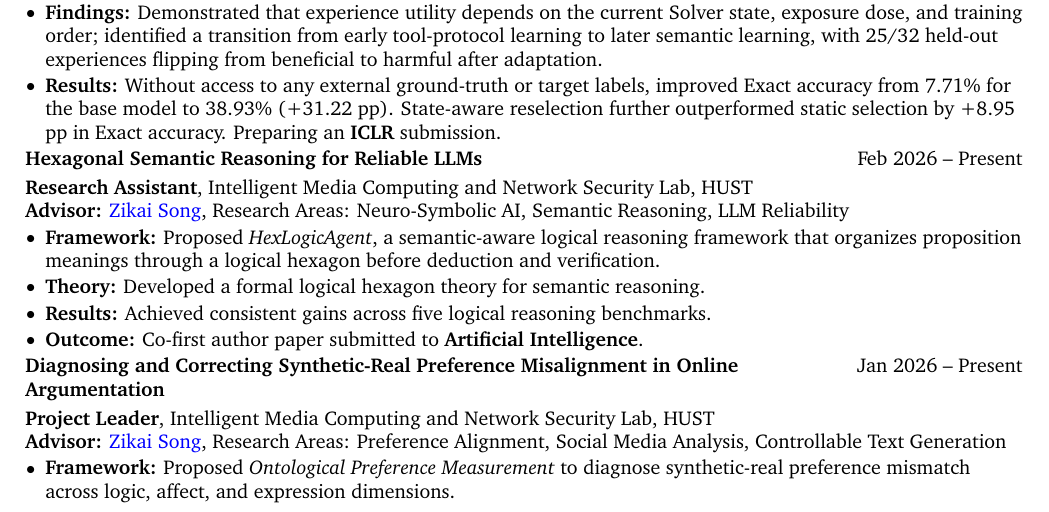
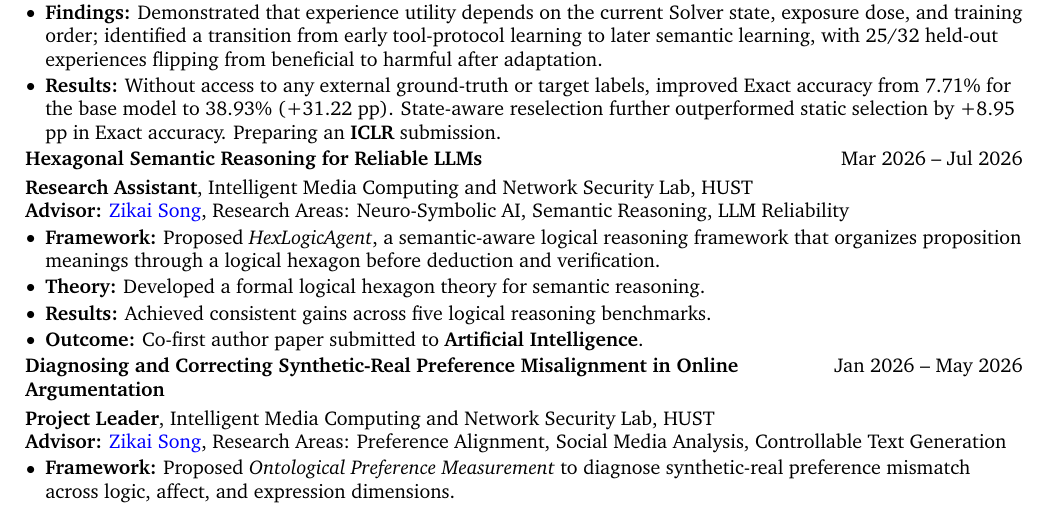
Before and after one commit to DelicateNorman/delicatenorman.github.io, a LaTeX CV (CV/ml.tex): part of page 1 of 2, cut so that both start at the same text. Compiled offline with pdfLaTeX.

Commit message:
Update research dates and CV preview link

```diff
--- a/CV/ml.tex
+++ b/CV/ml.tex
@@ -302,7 +302,7 @@ urlcolor=primaryColor
 \end{onecolentry}
 
 \begin{twocolentry}{
-    Feb 2026 -- Present
+    Mar 2026 -- Jul 2026
 }
 \textbf{Hexagonal Semantic Reasoning for Reliable LLMs}
 \end{twocolentry}
@@ -328,7 +328,7 @@ urlcolor=primaryColor
 \end{onecolentry}
 
 \begin{twocolentry}{
-    Jan 2026 -- Present
+    Jan 2026 -- May 2026
 }
 \textbf{Diagnosing and Correcting Synthetic-Real Preference Misalignment in Online Argumentation}
 \end{twocolentry}
```
Also changed, not shown: assets/CV_Xinglang_Zhang.pdf, 1 other file.
